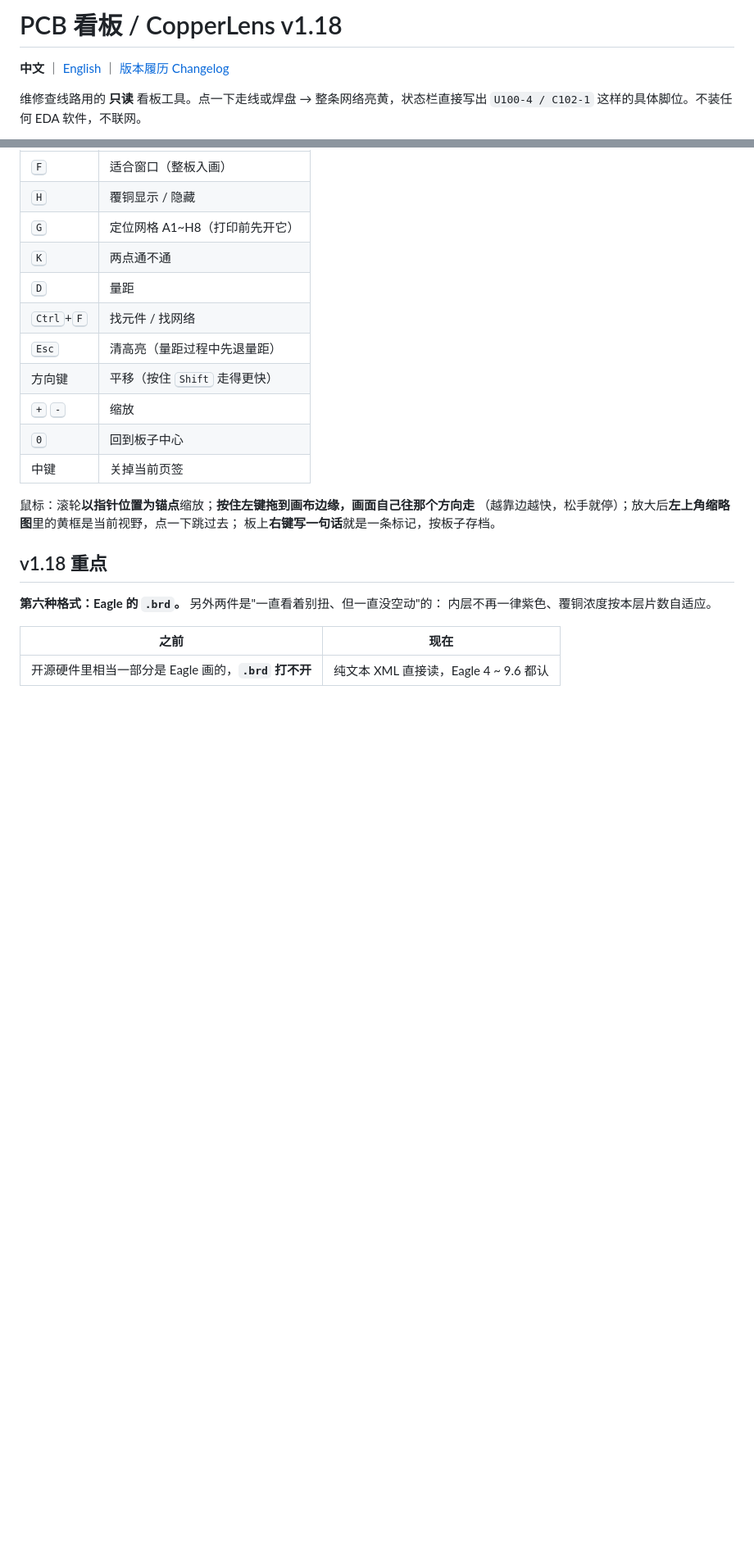
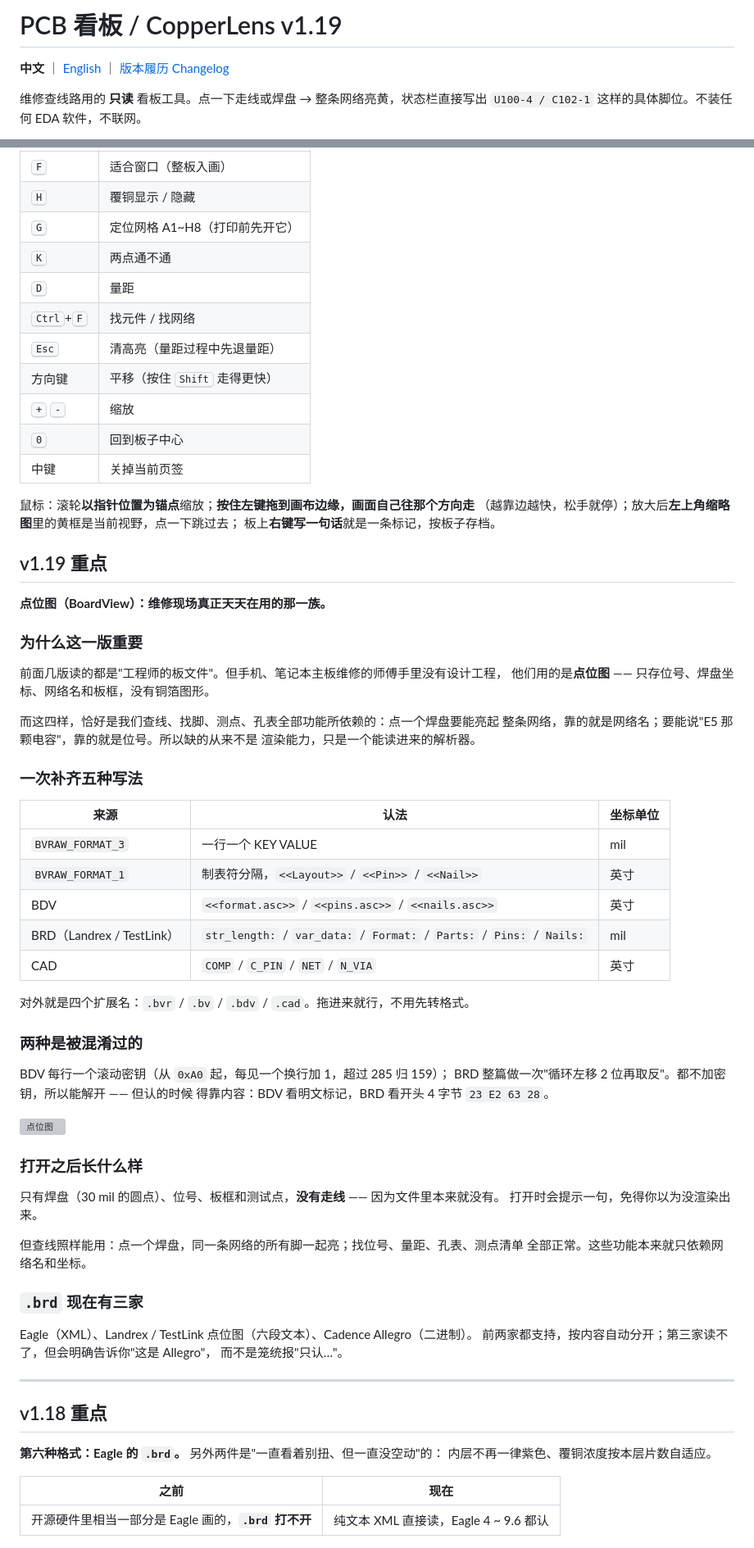
Before and after one commit to podcatcher962/copperlens, a Markdown page: README.md, 2 parts joined by grey strips. Shown at 82% size. GitHub-like rendering; blank space fills up the shorter version; grey boxes are pictures that could not be loaded.

```diff
--- a/README.md
+++ b/README.md
@@ -1,4 +1,4 @@
-# PCB 看板 / CopperLens v1.18
+# PCB 看板 / CopperLens v1.19
 
 **中文** ｜ [English](#english) ｜ [版本履历 Changelog](CHANGELOG.md)
 
@@ -62,6 +64,55 @@
 鼠标：滚轮**以指针位置为锚点**缩放；**按住左键拖到画布边缘，画面自己往那个方向走**
 （越靠边越快，松手就停）；放大后**左上角缩略图**里的黄框是当前视野，点一下跳过去；
 板上**右键写一句话**就是一条标记，按板子存档。
+
+## v1.19 重点
+
+**点位图（BoardView）：维修现场真正天天在用的那一族。**
+
+### 为什么这一版重要
+
+前面几版读的都是"工程师的板文件"。但手机、笔记本主板维修的师傅手里没有设计工程，
+他们用的是**点位图** —— 只存位号、焊盘坐标、网络名和板框，没有铜箔图形。
+
+而这四样，恰好是我们查线、找脚、测点、孔表全部功能所依赖的：点一个焊盘要能亮起
+整条网络，靠的就是网络名；要能说"E5 那颗电容"，靠的就是位号。所以缺的从来不是
+渲染能力，只是一个能读进来的解析器。
+
+### 一次补齐五种写法
+
+| 来源 | 认法 | 坐标单位 |
+|---|---|---|
+| `BVRAW_FORMAT_3` | 一行一个 KEY VALUE | mil |
+| `BVRAW_FORMAT_1` | 制表符分隔，`<<Layout>>` / `<<Pin>>` / `<<Nail>>` | 英寸 |
+| BDV | `<<format.asc>>` / `<<pins.asc>>` / `<<nails.asc>>` | 英寸 |
+| BRD（Landrex / TestLink） | `str_length:` / `var_data:` / `Format:` / `Parts:` / `Pins:` / `Nails:` | mil |
+| CAD | `COMP` / `C_PIN` / `NET` / `N_VIA` | 英寸 |
+
+对外就是四个扩展名：`.bvr` / `.bv` / `.bdv` / `.cad`。拖进来就行，不用先转格式。
+
+### 两种是被混淆过的
+
+BDV 每行一个滚动密钥（从 `0xA0` 起，每见一个换行加 1，超过 285 归 159）；
+BRD 整篇做一次"循环左移 2 位再取反"。都不加密钥，所以能解开 —— 但认的时候
+得靠内容：BDV 看明文标记，BRD 看开头 4 字节 `23 E2 63 28`。
+
+![点位图](预览_点位图.png)
+
+### 打开之后长什么样
+
+只有焊盘（30 mil 的圆点）、位号、板框和测试点，**没有走线** —— 因为文件里本来就没有。
+打开时会提示一句，免得你以为没渲染出来。
+
+但查线照样能用：点一个焊盘，同一条网络的所有脚一起亮；找位号、量距、孔表、测点清单
+全部正常。这些功能本来就只依赖网络名和坐标。
+
+### `.brd` 现在有三家
+
+Eagle（XML）、Landrex / TestLink 点位图（六段文本）、Cadence Allegro（二进制）。
+前两家都支持，按内容自动分开；第三家读不了，但会明确告诉你"这是 Allegro"，
+而不是笼统报"只认…"。
+
+---
 
 ## v1.18 重点
 
```
Also changed, not shown: other parts of README.md (+45 -0 lines).
